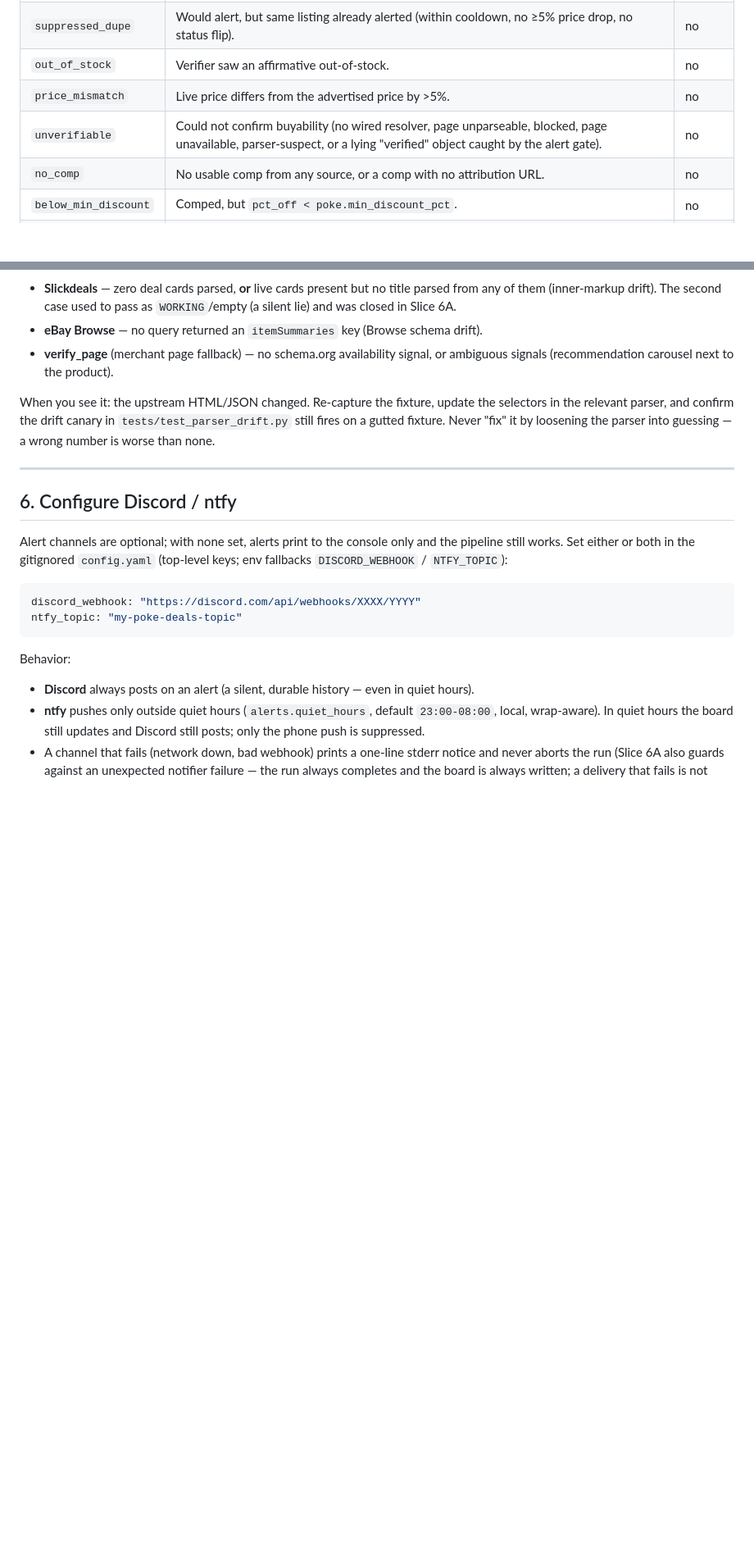
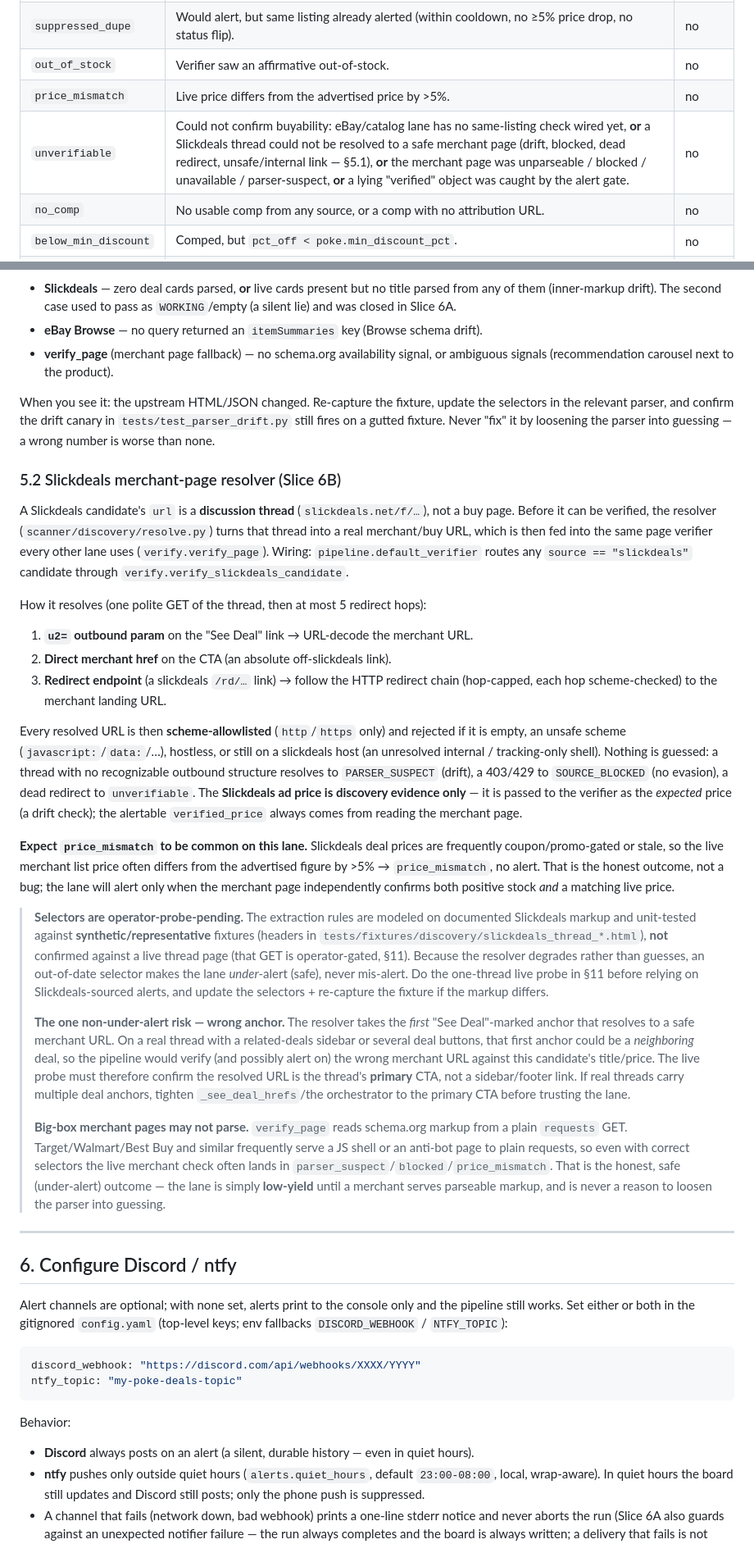
Before and after one commit to weaverjsdw-ux/Pokemon, a Markdown page: docs/poke/buyable-pipeline-runbook.md, 2 parts joined by grey strips. Shown at 82% size. Rendered like a GitHub page; blank space fills up the shorter version.

Commit message:
docs(poke): document Slickdeals resolver live-smoke gate
Co-Authored-By: Claude Opus 4.8 (1M context) <noreply@anthropic.com>

```diff
--- a/docs/poke/buyable-pipeline-runbook.md
+++ b/docs/poke/buyable-pipeline-runbook.md
@@ -125,7 +130,7 @@ Each candidate ends in exactly one bucket:
 | `suppressed_dupe` | Would alert, but same listing already alerted (within cooldown, no ≥5% price drop, no status flip). | no |
 | `out_of_stock` | Verifier saw an affirmative out-of-stock. | no |
 | `price_mismatch` | Live price differs from the advertised price by >5%. | no |
-| `unverifiable` | Could not confirm buyability (no wired resolver, page unparseable, blocked, page unavailable, parser-suspect, or a lying "verified" object caught by the alert gate). | no |
+| `unverifiable` | Could not confirm buyability: eBay/catalog lane has no same-listing check wired yet, **or** a Slickdeals thread could not be resolved to a safe merchant page (drift, blocked, dead redirect, unsafe/internal link — §5.1), **or** the merchant page was unparseable / blocked / unavailable / parser-suspect, **or** a lying "verified" object was caught by the alert gate. | no |
 | `no_comp` | No usable comp from any source, or a comp with no attribution URL. | no |
 | `below_min_discount` | Comped, but `pct_off < poke.min_discount_pct`. | no |
 | `below_confidence` | A Ring-3 (wildcard) candidate whose comp confidence < `discovery.min_alert_confidence`. | no |
@@ -172,6 +177,63 @@ When you see it: the upstream HTML/JSON changed. Re-capture the fixture, update
 the selectors in the relevant parser, and confirm the drift canary in
 `tests/test_parser_drift.py` still fires on a gutted fixture. Never "fix" it by
 loosening the parser into guessing — a wrong number is worse than none.
+
+### 5.2 Slickdeals merchant-page resolver (Slice 6B)
+
+A Slickdeals candidate's `url` is a **discussion thread** (`slickdeals.net/f/…`),
+not a buy page. Before it can be verified, the resolver
+(`scanner/discovery/resolve.py`) turns that thread into a real merchant/buy URL,
+which is then fed into the same page verifier every other lane uses
+(`verify.verify_page`). Wiring: `pipeline.default_verifier` routes any
+`source == "slickdeals"` candidate through `verify.verify_slickdeals_candidate`.
+
+How it resolves (one polite GET of the thread, then at most 5 redirect hops):
+
+1. **`u2=` outbound param** on the "See Deal" link → URL-decode the merchant URL.
+2. **Direct merchant href** on the CTA (an absolute off-slickdeals link).
+3. **Redirect endpoint** (a slickdeals `/rd/…` link) → follow the HTTP redirect
+   chain (hop-capped, each hop scheme-checked) to the merchant landing URL.
+
+Every resolved URL is then **scheme-allowlisted** (`http`/`https` only) and
+rejected if it is empty, an unsafe scheme (`javascript:`/`data:`/…), hostless,
+or still on a slickdeals host (an unresolved internal / tracking-only shell).
+Nothing is guessed: a thread with no recognizable outbound structure resolves to
+`PARSER_SUSPECT` (drift), a 403/429 to `SOURCE_BLOCKED` (no evasion), a dead
+redirect to `unverifiable`. The **Slickdeals ad price is discovery evidence
+only** — it is passed to the verifier as the *expected* price (a drift check);
+the alertable `verified_price` always comes from reading the merchant page.
+
+**Expect `price_mismatch` to be common on this lane.** Slickdeals deal prices are
+frequently coupon/promo-gated or stale, so the live merchant list price often
+differs from the advertised figure by >5% → `price_mismatch`, no alert. That is
+the honest outcome, not a bug; the lane will alert only when the merchant page
+independently confirms both positive stock *and* a matching live price.
+
+> **Selectors are operator-probe-pending.** The extraction rules are modeled on
+> documented Slickdeals markup and unit-tested against **synthetic/representative**
+> fixtures (headers in `tests/fixtures/discovery/slickdeals_thread_*.html`), **not**
+> confirmed against a live thread page (that GET is operator-gated, §11). Because
+> the resolver degrades rather than guesses, an out-of-date selector makes the
+> lane *under*-alert (safe), never mis-alert. Do the one-thread live probe in §11
+> before relying on Slickdeals-sourced alerts, and update the selectors +
+> re-capture the fixture if the markup differs.
+>
+> **The one non-under-alert risk — wrong anchor.** The resolver takes the *first*
+> "See Deal"-marked anchor that resolves to a safe merchant URL. On a real thread
+> with a related-deals sidebar or several deal buttons, that first anchor could be
+> a *neighboring* deal, so the pipeline would verify (and possibly alert on) the
+> wrong merchant URL against this candidate's title/price. The live probe must
+> therefore confirm the resolved URL is the thread's **primary** CTA, not a
+> sidebar/footer link. If real threads carry multiple deal anchors, tighten
+> `_see_deal_hrefs`/the orchestrator to the primary CTA before trusting the lane.
+>
+> **Big-box merchant pages may not parse.** `verify_page` reads schema.org markup
+> from a plain `requests` GET. Target/Walmart/Best Buy and similar frequently serve
+> a JS shell or an anti-bot page to plain requests, so even with correct selectors
+> the live merchant check often lands in `parser_suspect`/`blocked`/`price_mismatch`.
+> That is the honest, safe (under-alert) outcome — the lane is simply **low-yield**
+> until a merchant serves parseable markup, and is never a reason to loosen the
+> parser into guessing.
 
 ---
 
```
Also changed, not shown: other parts of docs/poke/buyable-pipeline-runbook.md (+24 -6 lines).
